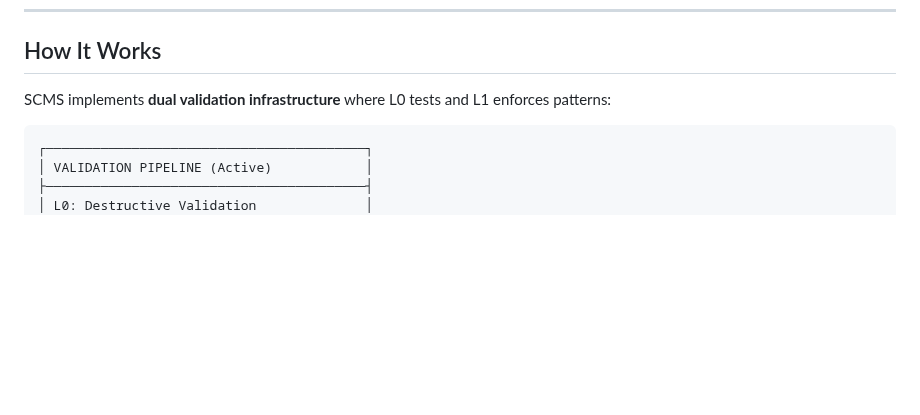
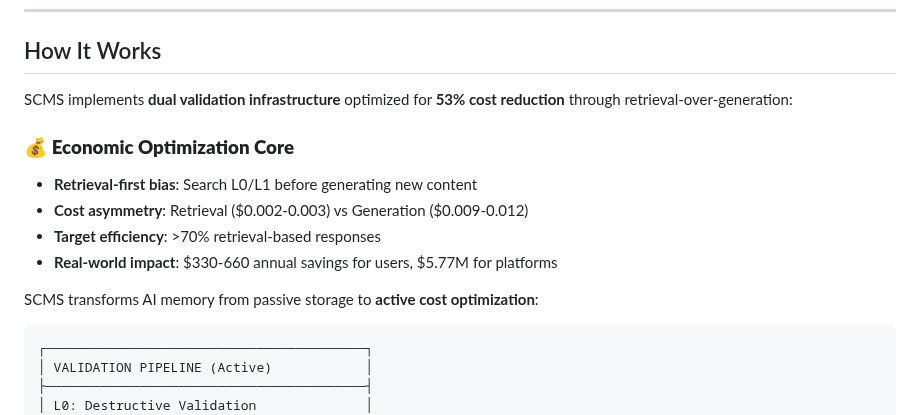
Before and after one commit to AIalchemistART/scms-starter-kit, a Markdown page: README.md, the part around one of its changes. GitHub-like rendering; blank space fills up the shorter version.

````diff
--- a/README.md
+++ b/README.md
@@ -60,7 +60,15 @@
 
 ## How It Works
 
-SCMS implements **dual validation infrastructure** where L0 tests and L1 enforces patterns:
+SCMS implements **dual validation infrastructure** optimized for **53% cost reduction** through retrieval-over-generation:
+
+### 💰 **Economic Optimization Core**
+- **Retrieval-first bias**: Search L0/L1 before generating new content
+- **Cost asymmetry**: Retrieval ($0.002-0.003) vs Generation ($0.009-0.012)
+- **Target efficiency**: >70% retrieval-based responses
+- **Real-world impact**: $330-660 annual savings for users, $5.77M for platforms
+
+SCMS transforms AI memory from passive storage to **active cost optimization**:
 
 ```
 ┌─────────────────────────────────────────┐
````
Also changed, not shown: other parts of README.md (+45 -0 lines), SCMS_STARTUP_PROMPT.md (+35 -5 lines), docs/guides/SCMS_ECONOMIC_DASHBOARD.md (added, +514 -0 lines).
